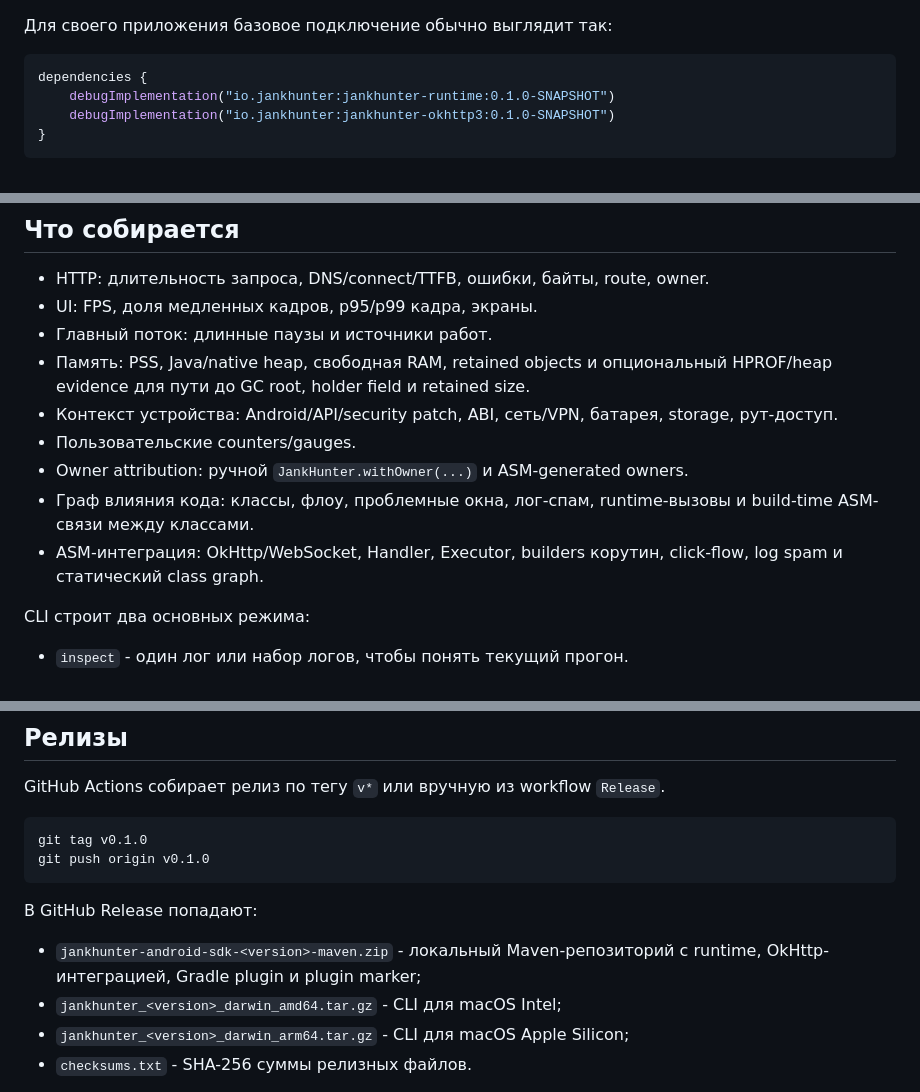
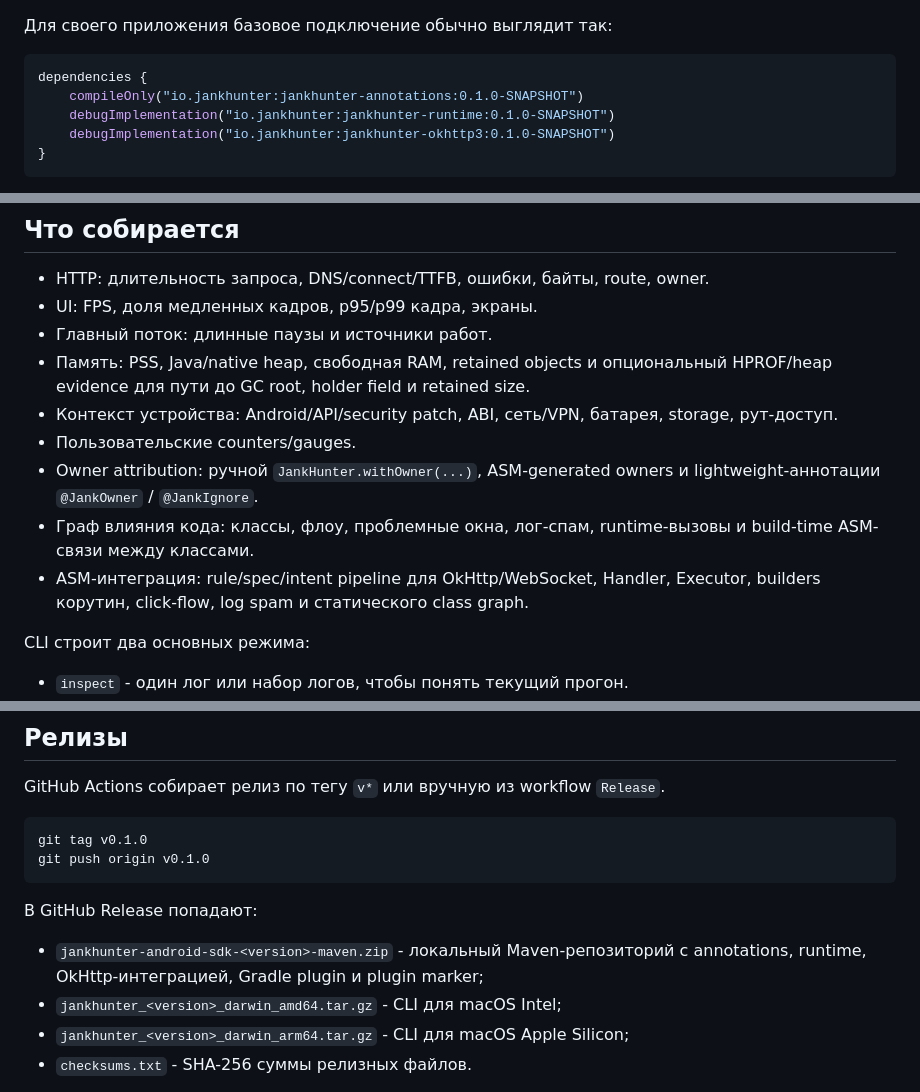
Before and after one commit to i-redbyte/Jank-Hunter, a Markdown page: README.md, 3 parts joined by grey strips. Rendered like a GitHub page.

````diff
--- a/README.md
+++ b/README.md
@@ -109,6 +109,7 @@ quit
 
 ```kotlin
 dependencies {
+    compileOnly("io.jankhunter:jankhunter-annotations:0.1.0-SNAPSHOT")
     debugImplementation("io.jankhunter:jankhunter-runtime:0.1.0-SNAPSHOT")
     debugImplementation("io.jankhunter:jankhunter-okhttp3:0.1.0-SNAPSHOT")
 }
@@ -158,9 +159,9 @@ scripts/integrate-android-project.sh ~/work/MyApp --android-build-tools 35.0.0
 - Память: PSS, Java/native heap, свободная RAM, retained objects и опциональный HPROF/heap evidence для пути до GC root, holder field и retained size.
 - Контекст устройства: Android/API/security patch, ABI, сеть/VPN, батарея, storage, рут-доступ.
 - Пользовательские counters/gauges.
-- Owner attribution: ручной `JankHunter.withOwner(...)` и ASM-generated owners.
+- Owner attribution: ручной `JankHunter.withOwner(...)`, ASM-generated owners и lightweight-аннотации `@JankOwner` / `@JankIgnore`.
 - Граф влияния кода: классы, флоу, проблемные окна, лог-спам, runtime-вызовы и build-time ASM-связи между классами.
-- ASM-интеграция: OkHttp/WebSocket, Handler, Executor, builders корутин, click-flow, log spam и статический class graph.
+- ASM-интеграция: rule/spec/intent pipeline для OkHttp/WebSocket, Handler, Executor, builders корутин, click-flow, log spam и статического class graph.
 
 CLI строит два основных режима:
 
@@ -180,7 +181,7 @@ git push origin v0.1.0
 
 В GitHub Release попадают:
 
-- `jankhunter-android-sdk-<version>-maven.zip` - локальный Maven-репозиторий с runtime, OkHttp-интеграцией, Gradle plugin и plugin marker;
+- `jankhunter-android-sdk-<version>-maven.zip` - локальный Maven-репозиторий с annotations, runtime, OkHttp-интеграцией, Gradle plugin и plugin marker;
 - `jankhunter_<version>_darwin_amd64.tar.gz` - CLI для macOS Intel;
 - `jankhunter_<version>_darwin_arm64.tar.gz` - CLI для macOS Apple Silicon;
 - `checksums.txt` - SHA-256 суммы релизных файлов.
````
Also changed, not shown: android/README.md (+26 -1 lines).
